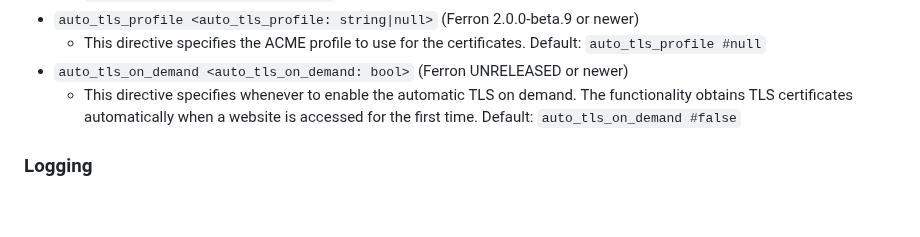
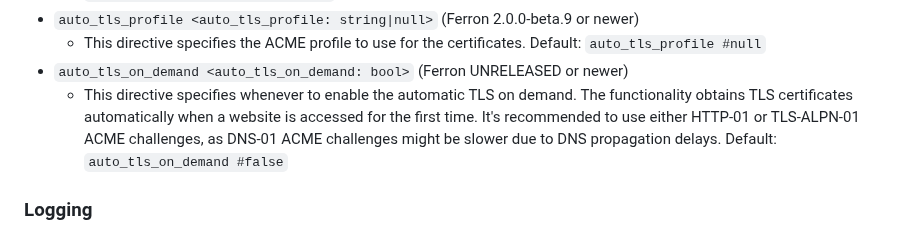
Before and after one commit to ferronweb/ferron, a Markdown page: docs/configuration-kdl.md, the part around the change. Drawn GitHub-style; blank space fills up the shorter version.

Commit message:
docs: add recommendation for specific ACME challenge types for automatic TLS on demand

```diff
--- a/docs/configuration-kdl.md
+++ b/docs/configuration-kdl.md
@@ -197,7 +197,7 @@ This configuration reference organizes directives by both **scope** (where they
 - `auto_tls_profile <auto_tls_profile: string|null>` (Ferron 2.0.0-beta.9 or newer)
   - This directive specifies the ACME profile to use for the certificates. Default: `auto_tls_profile #null`
 - `auto_tls_on_demand <auto_tls_on_demand: bool>` (Ferron UNRELEASED or newer)
-  - This directive specifies whenever to enable the automatic TLS on demand. The functionality obtains TLS certificates automatically when a website is accessed for the first time. Default: `auto_tls_on_demand #false`
+  - This directive specifies whenever to enable the automatic TLS on demand. The functionality obtains TLS certificates automatically when a website is accessed for the first time. It's recommended to use either HTTP-01 or TLS-ALPN-01 ACME challenges, as DNS-01 ACME challenges might be slower due to DNS propagation delays. Default: `auto_tls_on_demand #false`
 
 ### Logging
 
```
